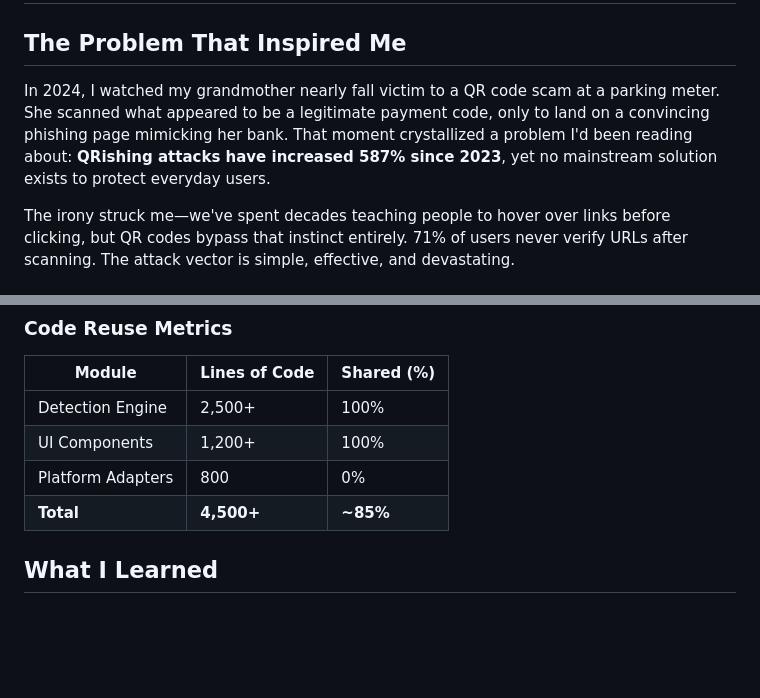
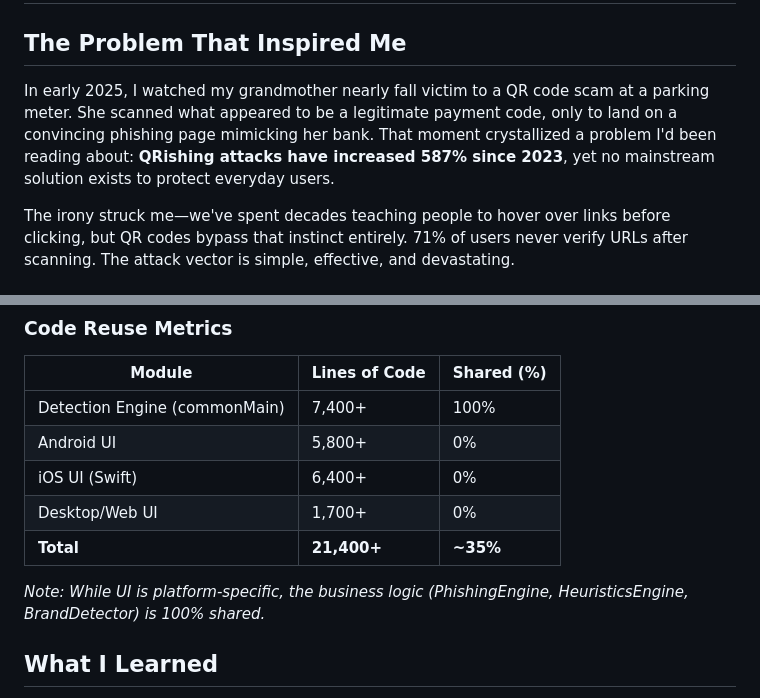
Before and after one commit to Raoof128/Raoof128.github.io, a Markdown page: ESSAY.md, 2 parts joined by grey strips. Drawn GitHub-style; blank space fills up the shorter version.

Commit message:
📚 Fix ESSAY.md consistency with README
- Updated date from 2024 to early 2025
- Updated LOC metrics to match actual codebase measurements
- Added note clarifying business logic is 100% shared

```diff
--- a/ESSAY.md
+++ b/ESSAY.md
@@ -2,7 +2,7 @@
 
 ## The Problem That Inspired Me
 
-In 2024, I watched my grandmother nearly fall victim to a QR code scam at a parking meter. She scanned what appeared to be a legitimate payment code, only to land on a convincing phishing page mimicking her bank. That moment crystallized a problem I'd been reading about: **QRishing attacks have increased 587% since 2023**, yet no mainstream solution exists to protect everyday users.
+In early 2025, I watched my grandmother nearly fall victim to a QR code scam at a parking meter. She scanned what appeared to be a legitimate payment code, only to land on a convincing phishing page mimicking her bank. That moment crystallized a problem I'd been reading about: **QRishing attacks have increased 587% since 2023**, yet no mainstream solution exists to protect everyday users.
 
 The irony struck me—we've spent decades teaching people to hover over links before clicking, but QR codes bypass that instinct entirely. 71% of users never verify URLs after scanning. The attack vector is simple, effective, and devastating.
 
@@ -37,10 +37,13 @@ Building a phishing detector that works offline was the core challenge. I develo
 
 | Module | Lines of Code | Shared (%) |
 |--------|---------------|------------|
-| Detection Engine | 2,500+ | 100% |
-| UI Components | 1,200+ | 100% |
-| Platform Adapters | 800 | 0% |
-| **Total** | **4,500+** | **~85%** |
+| Detection Engine (commonMain) | 7,400+ | 100% |
+| Android UI | 5,800+ | 0% |
+| iOS UI (Swift) | 6,400+ | 0% |
+| Desktop/Web UI | 1,700+ | 0% |
+| **Total** | **21,400+** | **~35%** |
+
+*Note: While UI is platform-specific, the business logic (PhishingEngine, HeuristicsEngine, BrandDetector) is 100% shared.*
 
 ## What I Learned
 
```
